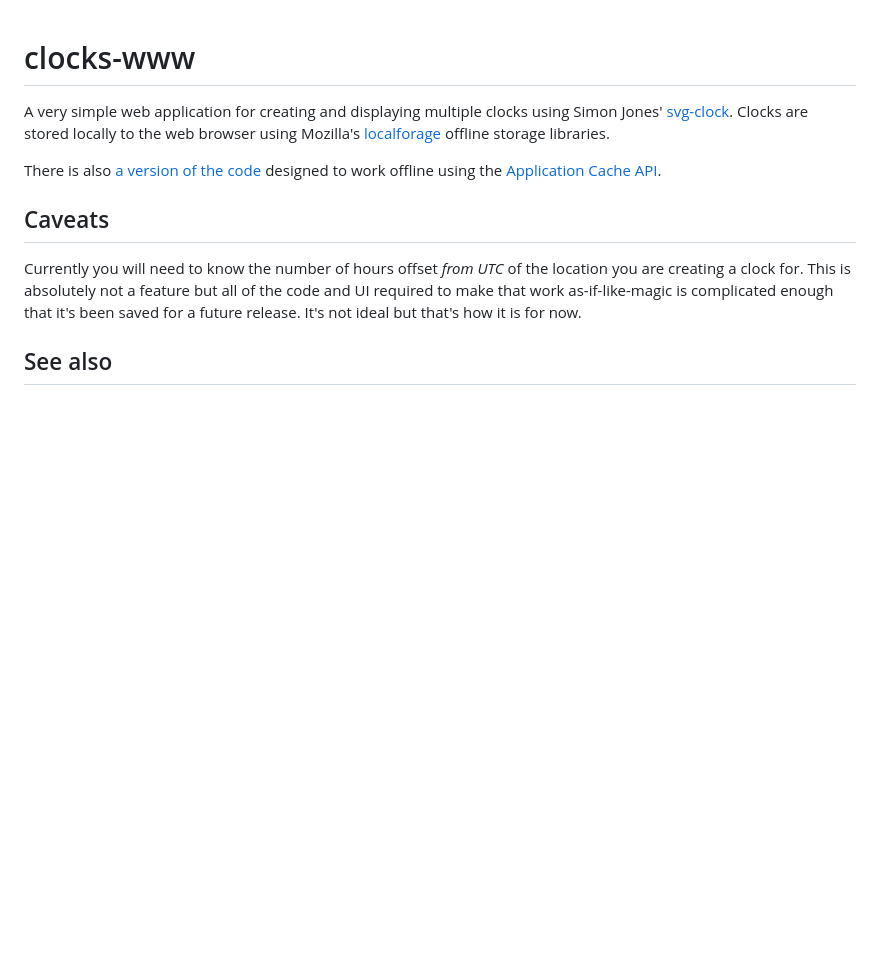
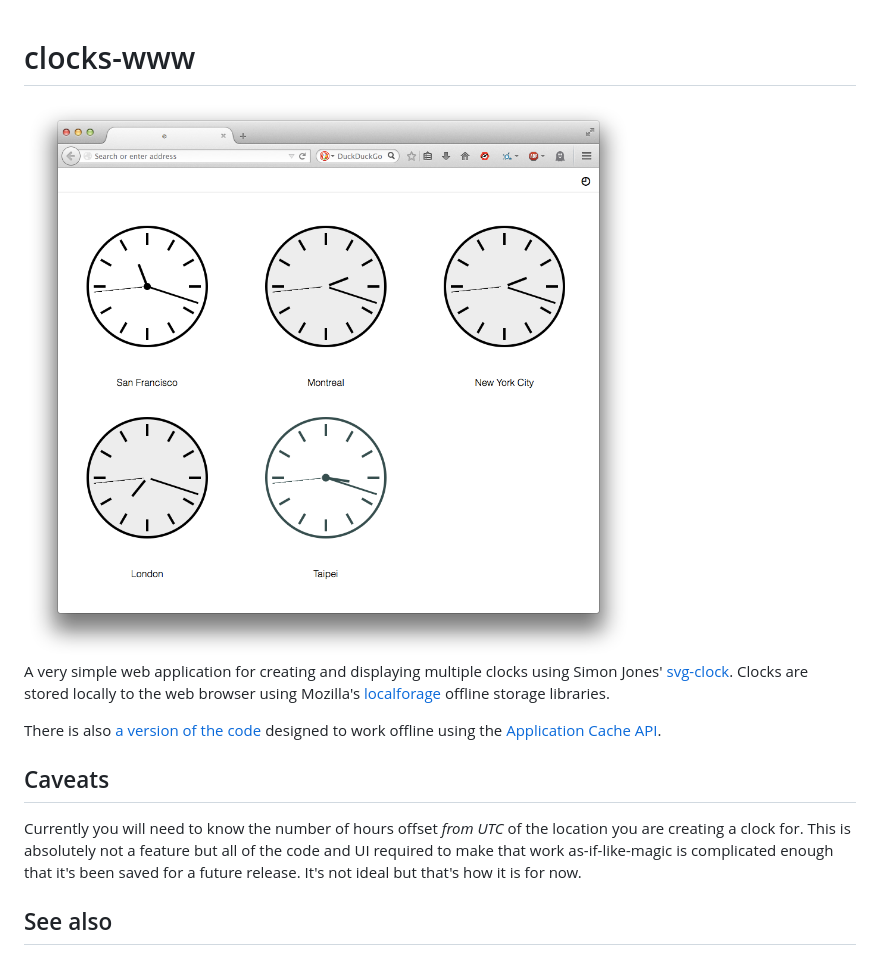
Before and after one commit to straup/clocks-www, a Markdown page: README.md, the part around the change. Rendered like a GitHub page; pictures changed too: misc/clocks.png (added); blank space fills up the shorter version.

Commit message:
pictures

```diff
--- a/README.md
+++ b/README.md
@@ -1,4 +1,6 @@
 # clocks-www
+
+<img src="misc/clocks.png" style="max-width:640px;" />
 
 A very simple web application for creating and displaying multiple clocks using
 Simon Jones' [svg-clock](https://github.com/simonrjones/svg-clock). Clocks are
```
